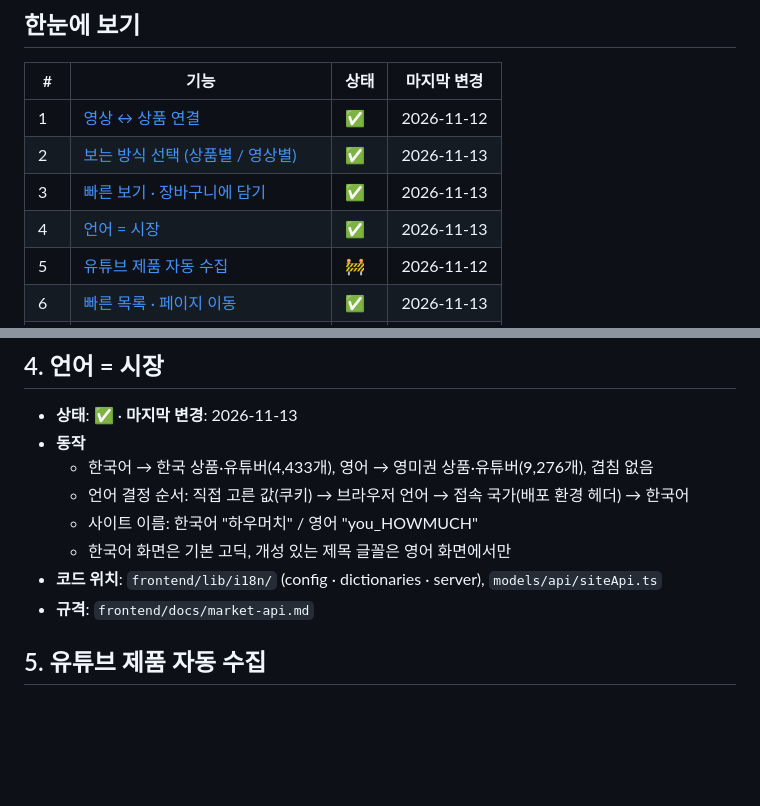
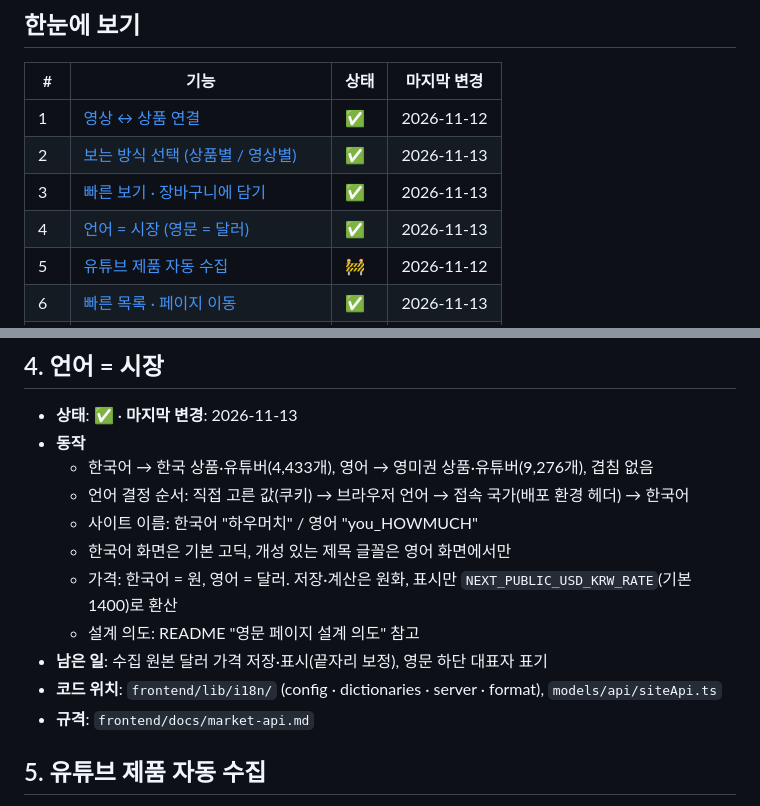
Before and after one commit to naluteo89-sketch/I_sell_a_store, a Markdown page: docs/FEATURES.md, 2 parts joined by grey strips. Rendered like a GitHub page; blank space fills up the shorter version.

```diff
--- a/docs/FEATURES.md
+++ b/docs/FEATURES.md
@@ -17,7 +17,7 @@
 | 1 | [영상 ↔ 상품 연결](#1-영상--상품-연결) | ✅ | 2026-11-12 |
 | 2 | [보는 방식 선택 (상품별 / 영상별)](#2-보는-방식-선택) | ✅ | 2026-11-13 |
 | 3 | [빠른 보기 · 장바구니에 담기](#3-빠른-보기--장바구니에-담기) | ✅ | 2026-11-13 |
-| 4 | [언어 = 시장](#4-언어--시장) | ✅ | 2026-11-13 |
+| 4 | [언어 = 시장 (영문 = 달러)](#4-언어--시장) | ✅ | 2026-11-13 |
 | 5 | [유튜브 제품 자동 수집](#5-유튜브-제품-자동-수집) | 🚧 | 2026-11-12 |
 | 6 | [빠른 목록 · 페이지 이동](#6-빠른-목록--페이지-이동) | ✅ | 2026-11-13 |
 | 7 | [상품별 썸네일 장면 배정](#7-상품별-썸네일-장면-배정) | 🚧 | 2026-11-13 |
@@ -65,7 +65,10 @@
   - 언어 결정 순서: 직접 고른 값(쿠키) → 브라우저 언어 → 접속 국가(배포 환경 헤더) → 한국어
   - 사이트 이름: 한국어 "하우머치" / 영어 "you_HOWMUCH"
   - 한국어 화면은 기본 고딕, 개성 있는 제목 글꼴은 영어 화면에서만
-- **코드 위치**: `frontend/lib/i18n/` (config · dictionaries · server), `models/api/siteApi.ts`
+  - 가격: 한국어 = 원, 영어 = 달러. 저장·계산은 원화, 표시만 `NEXT_PUBLIC_USD_KRW_RATE`(기본 1400)로 환산
+  - 설계 의도: README "영문 페이지 설계 의도" 참고
+- **남은 일**: 수집 원본 달러 가격 저장·표시(끝자리 보정), 영문 하단 대표자 표기
+- **코드 위치**: `frontend/lib/i18n/` (config · dictionaries · server · format), `models/api/siteApi.ts`
 - **규격**: `frontend/docs/market-api.md`
 
 ## 5. 유튜브 제품 자동 수집
```
Also changed, not shown: README.en.md (added, +121 -0 lines), README.md (+33 -2 lines), docs/images/08-en-home.jpg (added), docs/images/09-en-products-usd.jpg (added), docs/images/10-en-product-detail.jpg (added), docs/images/11-en-quick-view.jpg (added), docs/images/12-en-shop-by-video.jpg (added), 2 other files.
